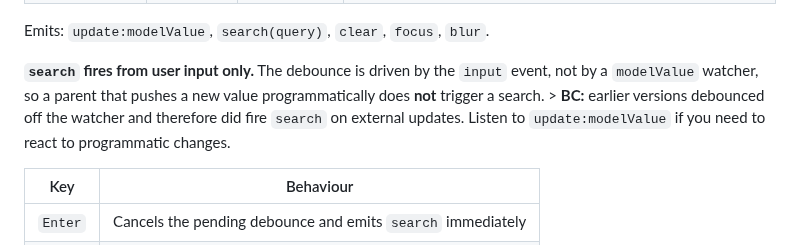
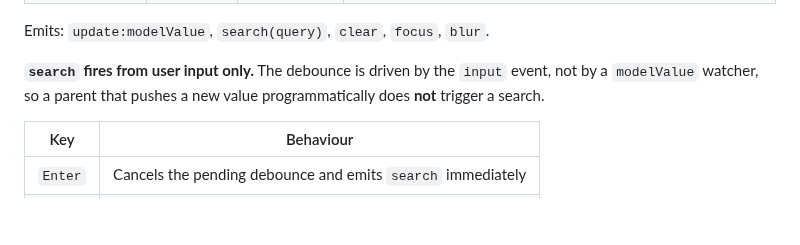
Before and after one commit to MakariosVar/phue, a Markdown page: docs/PhUI_Components.md, the part around the change. Drawn GitHub-style; blank space fills up the shorter version.

Commit message:
Clarify debounce behavior in search functionality documentation

```diff
--- a/docs/PhUI_Components.md
+++ b/docs/PhUI_Components.md
@@ -407,9 +407,7 @@ Emits: `update:modelValue`, `search(query)`, `clear`, `focus`, `blur`.
 
 **`search` fires from user input only.** The debounce is driven by the `input`
 event, not by a `modelValue` watcher, so a parent that pushes a new value
-programmatically does **not** trigger a search. > **BC:** earlier versions
-debounced off the watcher and therefore did fire `search` on external updates.
-Listen to `update:modelValue` if you need to react to programmatic changes.
+programmatically does **not** trigger a search.
 
 | Key | Behaviour |
 |---|---|
```
